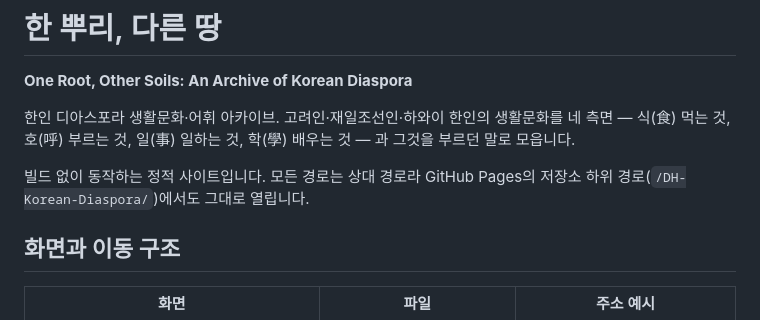
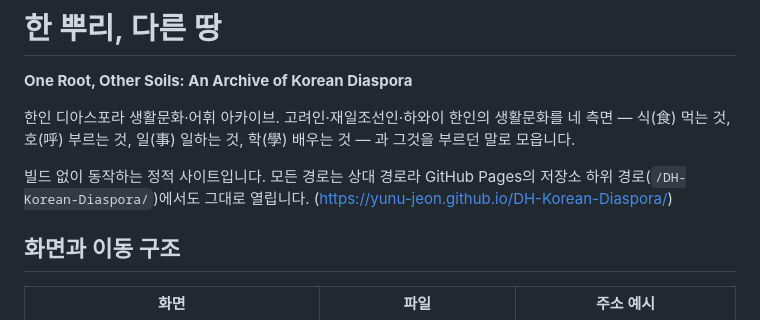
Before and after one commit to Yunu-Jeon/DH-Korean-Diaspora, a Markdown page: README.md, the part around the change. Rendered like a GitHub page.

```diff
--- a/README.md
+++ b/README.md
@@ -5,6 +5,7 @@
 한인 디아스포라 생활문화·어휘 아카이브. 고려인·재일조선인·하와이 한인의 생활문화를 네 측면 — 식(食) 먹는 것, 호(呼) 부르는 것, 일(事) 일하는 것, 학(學) 배우는 것 — 과 그것을 부르던 말로 모읍니다.
 
 빌드 없이 동작하는 정적 사이트입니다. 모든 경로는 상대 경로라 GitHub Pages의 저장소 하위 경로(`/DH-Korean-Diaspora/`)에서도 그대로 열립니다.
+(https://yunu-jeon.github.io/DH-Korean-Diaspora/)
 
 ## 화면과 이동 구조
 
```
